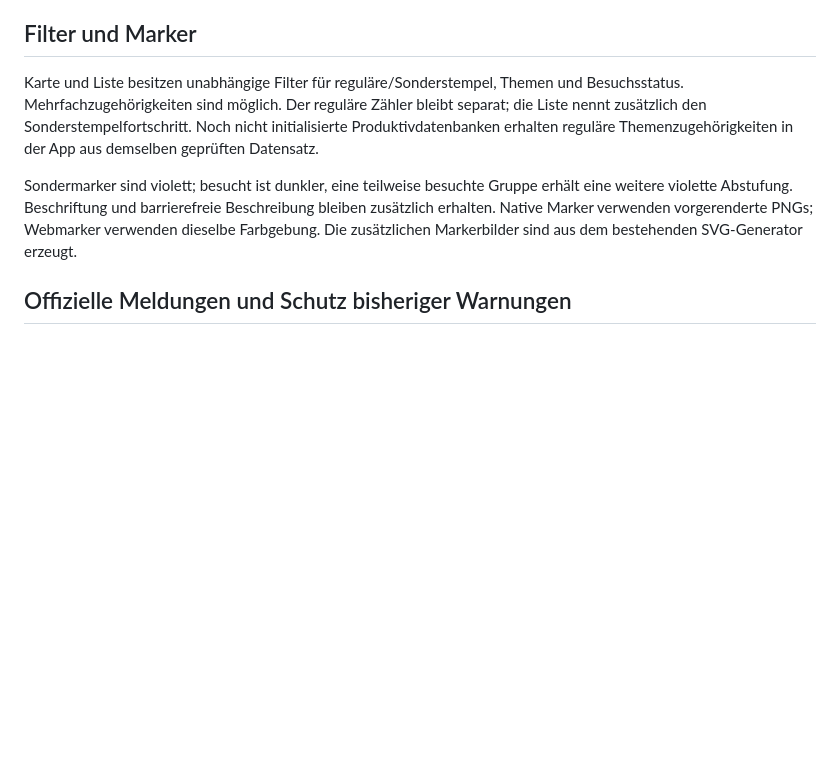
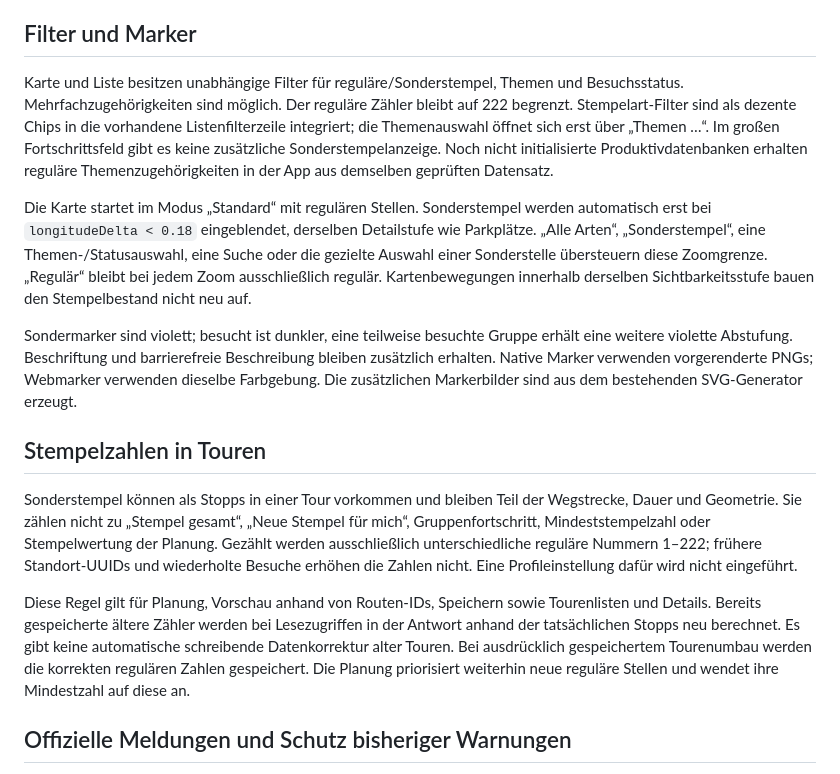
Before and after one commit to JanTristanH/harzer-wander-buddy, a Markdown page: docs/special-stamps.md, the part around one of its changes. Drawn GitHub-style; blank space fills up the shorter version.

```diff
--- a/docs/special-stamps.md
+++ b/docs/special-stamps.md
@@ -62,9 +62,17 @@ Der öffentliche Website-Export überspringt explizite Sonderstempel-Identitäte
 
 ## Filter und Marker
 
-Karte und Liste besitzen unabhängige Filter für reguläre/Sonderstempel, Themen und Besuchsstatus. Mehrfachzugehörigkeiten sind möglich. Der reguläre Zähler bleibt separat; die Liste nennt zusätzlich den Sonderstempelfortschritt. Noch nicht initialisierte Produktivdatenbanken erhalten reguläre Themenzugehörigkeiten in der App aus demselben geprüften Datensatz.
+Karte und Liste besitzen unabhängige Filter für reguläre/Sonderstempel, Themen und Besuchsstatus. Mehrfachzugehörigkeiten sind möglich. Der reguläre Zähler bleibt auf 222 begrenzt. Stempelart-Filter sind als dezente Chips in die vorhandene Listenfilterzeile integriert; die Themenauswahl öffnet sich erst über „Themen …“. Im großen Fortschrittsfeld gibt es keine zusätzliche Sonderstempelanzeige. Noch nicht initialisierte Produktivdatenbanken erhalten reguläre Themenzugehörigkeiten in der App aus demselben geprüften Datensatz.
+
+Die Karte startet im Modus „Standard“ mit regulären Stellen. Sonderstempel werden automatisch erst bei `longitudeDelta < 0.18` eingeblendet, derselben Detailstufe wie Parkplätze. „Alle Arten“, „Sonderstempel“, eine Themen-/Statusauswahl, eine Suche oder die gezielte Auswahl einer Sonderstelle übersteuern diese Zoomgrenze. „Regulär“ bleibt bei jedem Zoom ausschließlich regulär. Kartenbewegungen innerhalb derselben Sichtbarkeitsstufe bauen den Stempelbestand nicht neu auf.
 
 Sondermarker sind violett; besucht ist dunkler, eine teilweise besuchte Gruppe erhält eine weitere violette Abstufung. Beschriftung und barrierefreie Beschreibung bleiben zusätzlich erhalten. Native Marker verwenden vorgerenderte PNGs; Webmarker verwenden dieselbe Farbgebung. Die zusätzlichen Markerbilder sind aus dem bestehenden SVG-Generator erzeugt.
+
+## Stempelzahlen in Touren
+
+Sonderstempel können als Stopps in einer Tour vorkommen und bleiben Teil der Wegstrecke, Dauer und Geometrie. Sie zählen nicht zu „Stempel gesamt“, „Neue Stempel für mich“, Gruppenfortschritt, Mindeststempelzahl oder Stempelwertung der Planung. Gezählt werden ausschließlich unterschiedliche reguläre Nummern 1–222; frühere Standort-UUIDs und wiederholte Besuche erhöhen die Zahlen nicht. Eine Profileinstellung dafür wird nicht eingeführt.
+
+Diese Regel gilt für Planung, Vorschau anhand von Routen-IDs, Speichern sowie Tourenlisten und Details. Bereits gespeicherte ältere Zähler werden bei Lesezugriffen in der Antwort anhand der tatsächlichen Stopps neu berechnet. Es gibt keine automatische schreibende Datenkorrektur alter Touren. Bei ausdrücklich gespeichertem Tourenumbau werden die korrekten regulären Zahlen gespeichert. Die Planung priorisiert weiterhin neue reguläre Stellen und wendet ihre Mindestzahl auf diese an.
 
 ## Offizielle Meldungen und Schutz bisheriger Warnungen
 
```
Also changed, not shown: other parts of docs/special-stamps.md (+9 -0 lines), docs/screenshots/special-stamps/list-compact-default.png (added), docs/screenshots/special-stamps/list-specials.png, docs/screenshots/special-stamps/map-default.png (added), docs/screenshots/special-stamps/map-detail.png (added), docs/screenshots/special-stamps/map-filter.png, docs/screenshots/special-stamps/map-specials.png, 12 other files.
